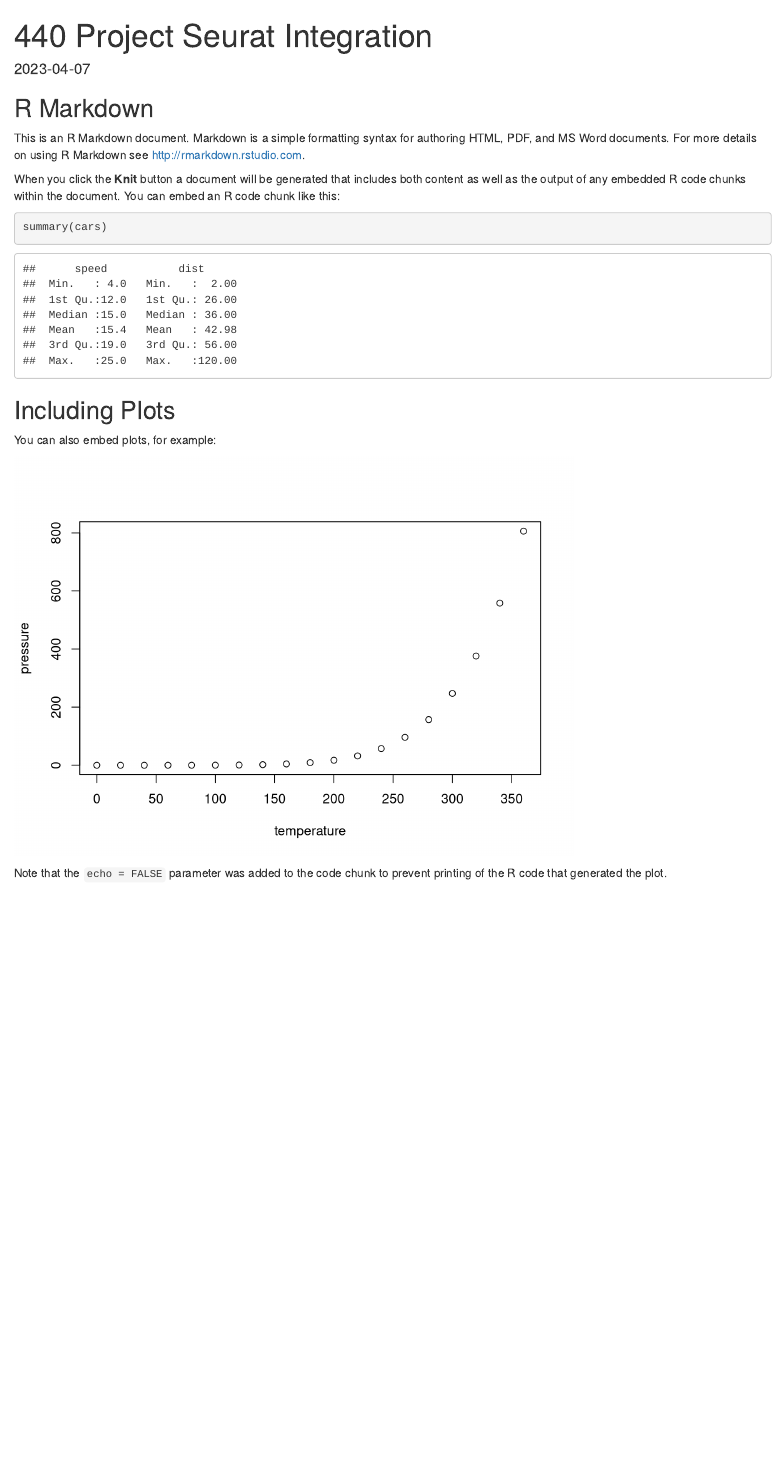
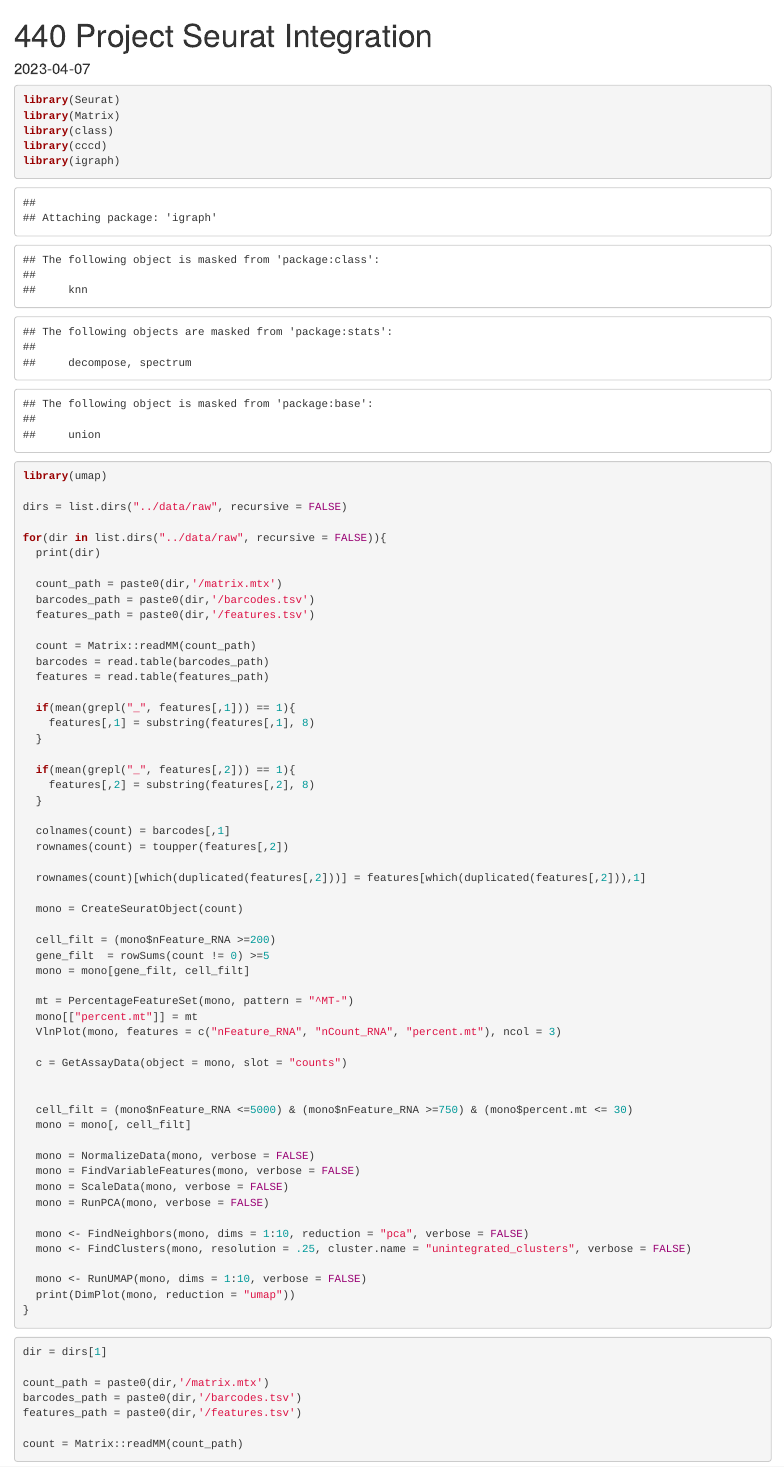
Before and after one commit to lkargi/440_project, an R Markdown document (notebook/Seurat_Integration.Rmd): the page in a window 1100 px wide, from its top. Rendered offline with R 4.5, knitr and Pandoc, with nearby package versions; some code elsewhere in the file could not run offline.

Commit message:
updating Seurat integration

````diff
--- a/notebook/Seurat_Integration.Rmd
+++ b/notebook/Seurat_Integration.Rmd
@@ -8,19 +8,75 @@ date: "2023-04-07"
 knitr::opts_chunk$set(echo = TRUE)
 ```
 
-## R Markdown
+```{R}
+library(Seurat)
+library(Matrix)
+library(class)
+library(cccd)
+library(igraph)
+library(umap)
 
-This is an R Markdown document. Markdown is a simple formatting syntax for authoring HTML, PDF, and MS Word documents. For more details on using R Markdown see <http://rmarkdown.rstudio.com>.
+dirs = list.dirs("../data/raw", recursive = FALSE)
 
-When you click the **Knit** button a document will be generated that includes both content as well as the output of any embedded R code chunks within the document. You can embed an R code chunk like this:
+for(dir in list.dirs("../data/raw", recursive = FALSE)){
+  print(dir)
 
-```{r cars}
-summary(cars)
+  count_path = paste0(dir,'/matrix.mtx')
+  barcodes_path = paste0(dir,'/barcodes.tsv')
+  features_path = paste0(dir,'/features.tsv')
+
+  count = Matrix::readMM(count_path)
+  barcodes = read.table(barcodes_path)
+  features = read.table(features_path)
+
+  if(mean(grepl("_", features[,1])) == 1){
+    features[,1] = substring(features[,1], 8)
+  }
+
+  if(mean(grepl("_", features[,2])) == 1){
+    features[,2] = substring(features[,2], 8)
+  }
+
+  colnames(count) = barcodes[,1]
+  rownames(count) = toupper(features[,2])
+
+  rownames(count)[which(duplicated(features[,2]))] = features[which(duplicated(features[,2])),1]
+
+  mono = CreateSeuratObject(count)
+
+  cell_filt = (mono$nFeature_RNA >=200)
+  gene_filt  = rowSums(count != 0) >=5
+  mono = mono[gene_filt, cell_filt]
+
+  mt = PercentageFeatureSet(mono, pattern = "^MT-")
+  mono[["percent.mt"]] = mt
+  VlnPlot(mono, features = c("nFeature_RNA", "nCount_RNA", "percent.mt"), ncol = 3)
+
+  c = GetAssayData(object = mono, slot = "counts")
+
+
+  cell_filt = (mono$nFeature_RNA <=5000) & (mono$nFeature_RNA >=750) & (mono$percent.mt <= 30)
+  mono = mono[, cell_filt]
+
+  mono = NormalizeData(mono, verbose = FALSE)
+  mono = FindVariableFeatures(mono, verbose = FALSE)
+  mono = ScaleData(mono, verbose = FALSE)
+  mono = RunPCA(mono, verbose = FALSE)
+
+  mono <- FindNeighbors(mono, dims = 1:10, reduction = "pca", verbose = FALSE)
+  mono <- FindClusters(mono, resolution = .25, cluster.name = "unintegrated_clusters", verbose = FALSE)
+
+  mono <- RunUMAP(mono, dims = 1:10, verbose = FALSE)
+  print(DimPlot(mono, reduction = "umap"))
+}
 ```
 
-## Including Plots
 
-You can also embed plots, for example:
+```{R}
+dir = dirs[1]
 
-```{r pressure, echo=FALSE}
-plot(pressure)
+count_path = paste0(dir,'/matrix.mtx')
+barcodes_path = paste0(dir,'/barcodes.tsv')
+features_path = paste0(dir,'/features.tsv')
+
+count = Matrix::readMM(count_path)
@@ -27,3 +101,2 @@ plot(pressure)
 ```
 
-Note that the `echo = FALSE` parameter was added to the code chunk to prevent printing of the R code that generated the plot.
````
Also changed, not shown: fig/UMAP.png, notebook/Seurat_Integration.Rmd (61 more changed lines).
